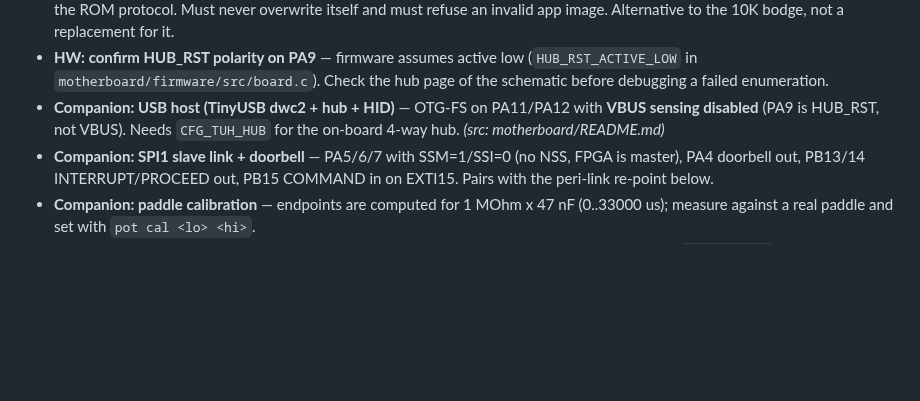
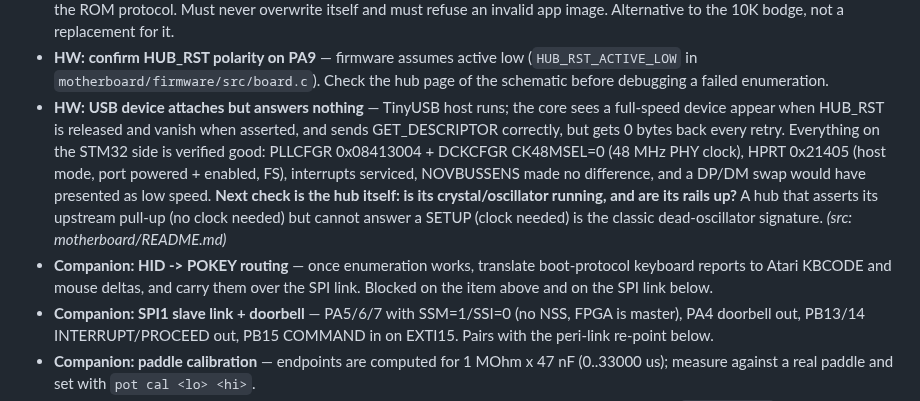
Before and after one commit to ThrudTheBarbarian/fpga-xt, a Markdown page: docs/NextSteps.md, the part around the change. Drawn GitHub-style; blank space fills up the shorter version.

Commit message:
NextSteps: record the USB enumeration blocker and what has been eliminated

```diff
--- a/docs/NextSteps.md
+++ b/docs/NextSteps.md
@@ -357,9 +357,19 @@ the doorbell→SIO-mailbox→A9 SIO worker, all st=01; the 6502 runs boot+game c
 - **HW: confirm HUB_RST polarity on PA9** — firmware assumes active low
   (`HUB_RST_ACTIVE_LOW` in `motherboard/firmware/src/board.c`). Check the hub page
   of the schematic before debugging a failed enumeration.
-- **Companion: USB host (TinyUSB dwc2 + hub + HID)** — OTG-FS on PA11/PA12 with
-  **VBUS sensing disabled** (PA9 is HUB_RST, not VBUS). Needs `CFG_TUH_HUB` for the
-  on-board 4-way hub. *(src: motherboard/README.md)*
+- **HW: USB device attaches but answers nothing** — TinyUSB host runs; the core sees
+  a full-speed device appear when HUB_RST is released and vanish when asserted, and
+  sends GET_DESCRIPTOR correctly, but gets 0 bytes back every retry. Everything on the
+  STM32 side is verified good: PLLCFGR 0x08413004 + DCKCFGR CK48MSEL=0 (48 MHz PHY
+  clock), HPRT 0x21405 (host mode, port powered + enabled, FS), interrupts serviced,
+  NOVBUSSENS made no difference, and a DP/DM swap would have presented as low speed.
+  **Next check is the hub itself: is its crystal/oscillator running, and are its rails
+  up?** A hub that asserts its upstream pull-up (no clock needed) but cannot answer a
+  SETUP (clock needed) is the classic dead-oscillator signature.
+  *(src: motherboard/README.md)*
+- **Companion: HID -> POKEY routing** — once enumeration works, translate boot-protocol
+  keyboard reports to Atari KBCODE and mouse deltas, and carry them over the SPI link.
+  Blocked on the item above and on the SPI link below.
 - **Companion: SPI1 slave link + doorbell** — PA5/6/7 with SSM=1/SSI=0 (no NSS,
   FPGA is master), PA4 doorbell out, PB13/14 INTERRUPT/PROCEED out, PB15 COMMAND in
   on EXTI15. Pairs with the peri-link re-point below.
```
